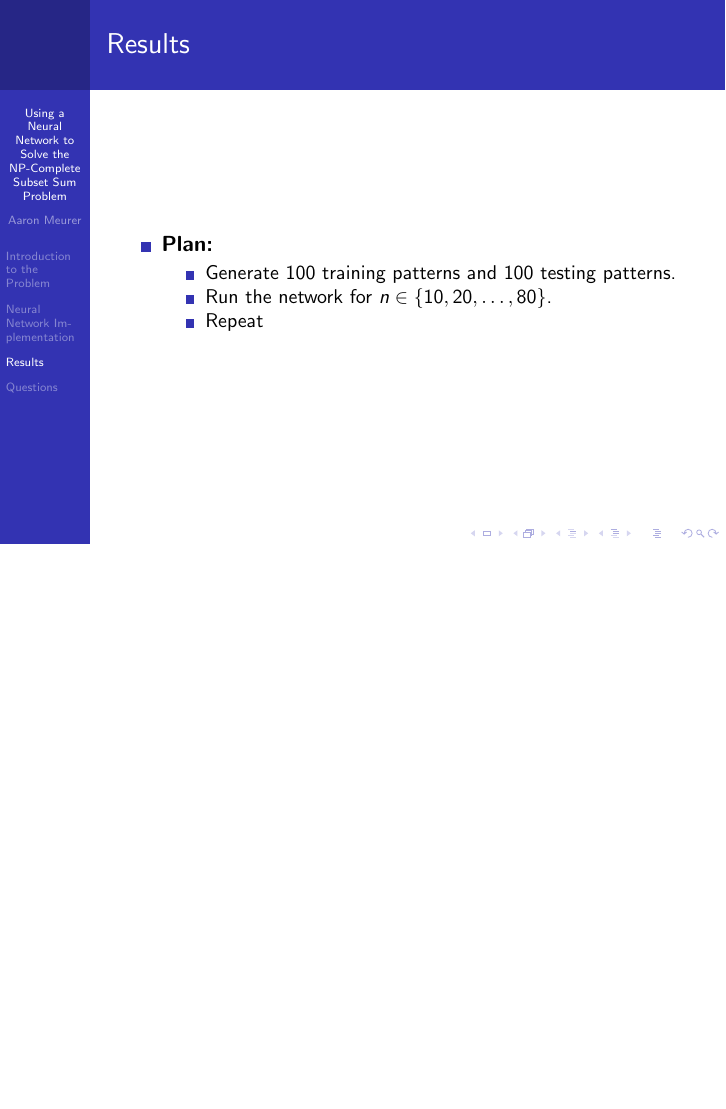
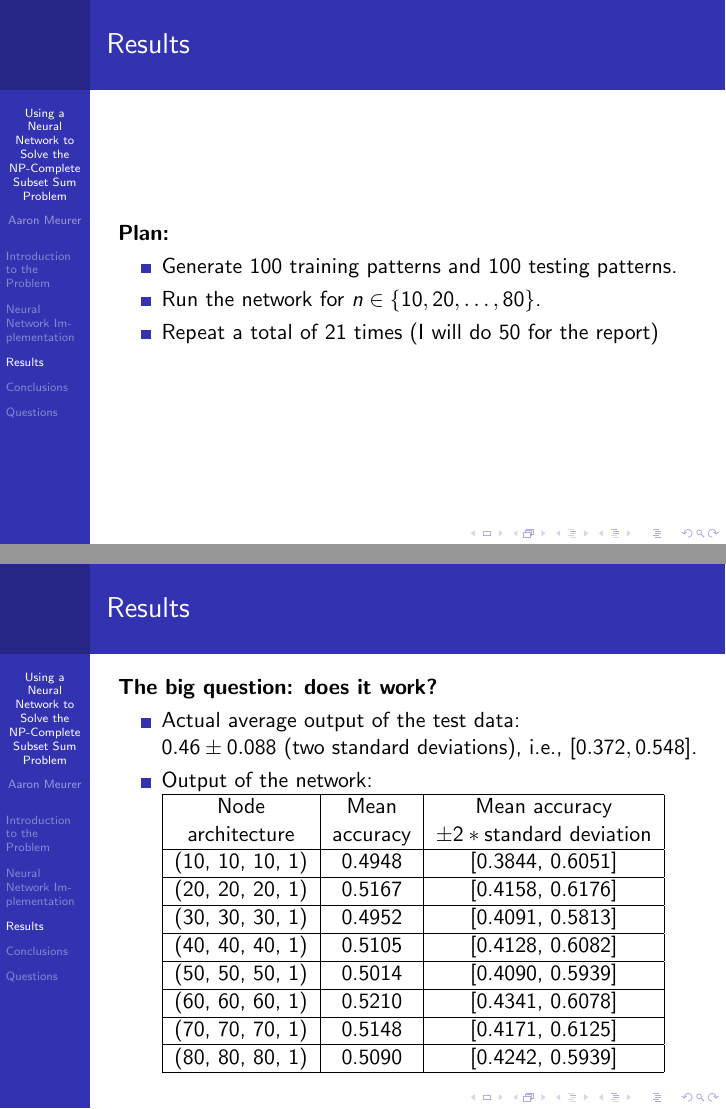
Before and after one commit to asmeurer/Soft-Computing-Final-Project, LaTeX slides (presentation/presentation.tex): page 43 of 44 before the commit and pages 43 and 45 of 57 after it, the two joined at a grey line, the shorter picture padded with empty space. Compiled offline with pdfLaTeX.

Commit message:
Finish up the presentation

```diff
--- a/presentation/presentation.tex
+++ b/presentation/presentation.tex
@@ -194,5 +194,79 @@
 
 \begin{frame}
     \frametitle{Results}
+    \textbf{Plan:}
     \begin{itemize}
-        \item \textbf{Plan:}
+        \item Generate 100 training patterns and 100 testing patterns.
+        \pause
+        \item Run the network for $n\in \{10, 20, \ldots, 80\}$.
+        \pause
+        \item Repeat a total of 21 times (I will do 50 for the report)
+    \end{itemize}
+\end{frame}
+
+\begin{frame}
+    \frametitle{Results}
+    \textbf{The big question: does it work?}
+    \begin{itemize}
+        \item Actual average output of the test data:\\
+        $0.46 \pm 0.088$ (two standard deviations), i.e., $[0.372, 0.548]$.
+        \pause
+        \item Output of the network:\\
+            \begin{tabular}{|c|c|c|c|}
+                \hline
+                Node & Mean & Mean accuracy \\
+                architecture & accuracy & $\pm 2*\text{standard deviation}$ \\
+                \hline
+                (10, 10, 10, 1) & 0.4948 & [0.3844, 0.6051]\\
+                \hline
+                (20, 20, 20, 1) & 0.5167  & [0.4158, 0.6176]\\
+                \hline
+                (30, 30, 30, 1) & 0.4952  & [0.4091, 0.5813]\\
+                \hline
+                (40, 40, 40, 1) & 0.5105  & [0.4128, 0.6082]\\
+                \hline
+                (50, 50, 50, 1) & 0.5014  & [0.4090, 0.5939]\\
+                \hline
+                (60, 60, 60, 1) & 0.5210  & [0.4341, 0.6078]\\
+                \hline
+                (70, 70, 70, 1) & 0.5148  & [0.4171, 0.6125]\\
+                \hline
+                (80, 80, 80, 1) & 0.5090  & [0.4242, 0.5939]\\
+                \hline
+            \end{tabular}
+    \end{itemize}
+\end{frame}
+
+\begin{frame}
+    \frametitle{Results}
+    \textbf{The big question: does it work?}
+    \begin{itemize}
+        \item \textbf{Answer: No}
+        \pause
+        \item Increasing the number of nodes doesn't even in increase the accuracy.
+        \pause
+        \item All it does is increase the rate of convergence:\\
+        \begin{tabular}{|c|c|}
+            \hline
+            Node & \% of training patterns that \\
+            architecture & converged in $< 200$ epochs\\
+            \hline
+            (10, 10, 10, 1) & 0.0\\
+            \hline
+            (20, 20, 20, 1) & 0.14\\
+            \hline
+            (30, 30, 30, 1) & 0.33\\
+            \hline
+            (40, 40, 40, 1) & 0.19\\
+            \hline
+            (50, 50, 50, 1) & 0.38\\
+            \hline
+            (60, 60, 60, 1) & 0.57\\
+            \hline
+            (70, 70, 70, 1) & 0.71\\
+            \hline
+            (80, 80, 80, 1) & 0.76\\
+            \hline
+        \end{tabular}
+    \end{itemize}
+\end{frame}
@@ -199,9 +292,15 @@
         \begin{itemize}
-            \item Generate 100 training patterns and 100 testing patterns.
+            \item Make a network with $n$ output nodes and train the network to return a 1 in each node corresponding to elements of the set to pick.
             \pause
-            \item Run the network for $n\in \{10, 20, \ldots, 80\}$.
-            \pause
-            \item Repeat
+            \item For example, [1, 5, -14, -6, 3] would return [1, 1, 0, 1, 0].
+        \end{itemize}
+        \pause
+        \item Compute errors based on how ``close'' the network was.
+        \item In other words, use the floating point output of the network, rather than rounding it to 0 or 1.
+        \pause
+        \item Find some measure of how ``close'' a set that doesn't satisfy the property is to satisfying it, and compare that to the error of the set.
+        \begin{itemize}
+            \item e.g., $\{2, 4\}$ is not close, but $\{-1, 2\}$ is.
         \end{itemize}
     \end{itemize}
 \end{frame}
```
Also changed, not shown: presentation/presentation.tex (19 more changed lines).
